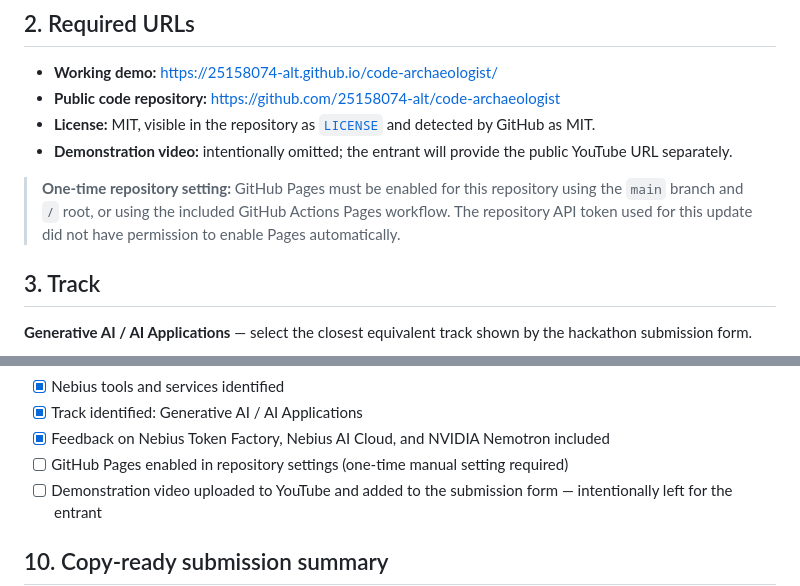
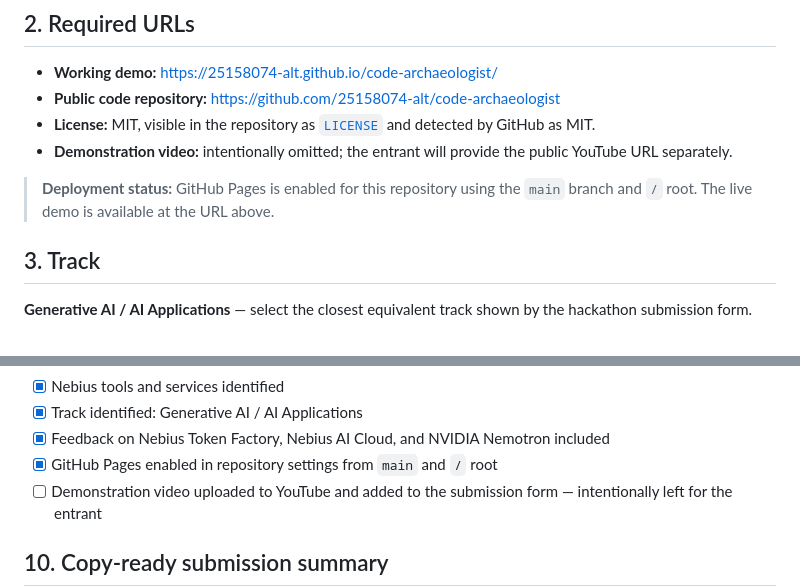
Before and after one commit to 25158074-alt/code-archaeologist, a Markdown page: SUBMISSION.md, 2 parts joined by grey strips. GitHub-like rendering.

Commit message:
Mark GitHub Pages demo as live

```diff
--- a/SUBMISSION.md
+++ b/SUBMISSION.md
@@ -23,7 +23,7 @@
 - **License:** MIT, visible in the repository as [`LICENSE`](LICENSE) and detected by GitHub as MIT.
 - **Demonstration video:** intentionally omitted; the entrant will provide the public YouTube URL separately.
 
-> **One-time repository setting:** GitHub Pages must be enabled for this repository using the `main` branch and `/` root, or using the included GitHub Actions Pages workflow. The repository API token used for this update did not have permission to enable Pages automatically.
+> **Deployment status:** GitHub Pages is enabled for this repository using the `main` branch and `/` root. The live demo is available at the URL above.
 
 ## 3. Track
 
@@ -129,7 +129,7 @@ Code Archaeologist is submitted as an open-source project developed for this hac
 - [x] Nebius tools and services identified
 - [x] Track identified: Generative AI / AI Applications
 - [x] Feedback on Nebius Token Factory, Nebius AI Cloud, and NVIDIA Nemotron included
-- [ ] GitHub Pages enabled in repository settings (one-time manual setting required)
+- [x] GitHub Pages enabled in repository settings from `main` and `/` root
 - [ ] Demonstration video uploaded to YouTube and added to the submission form — intentionally left for the entrant
 
 ## 10. Copy-ready submission summary
```
